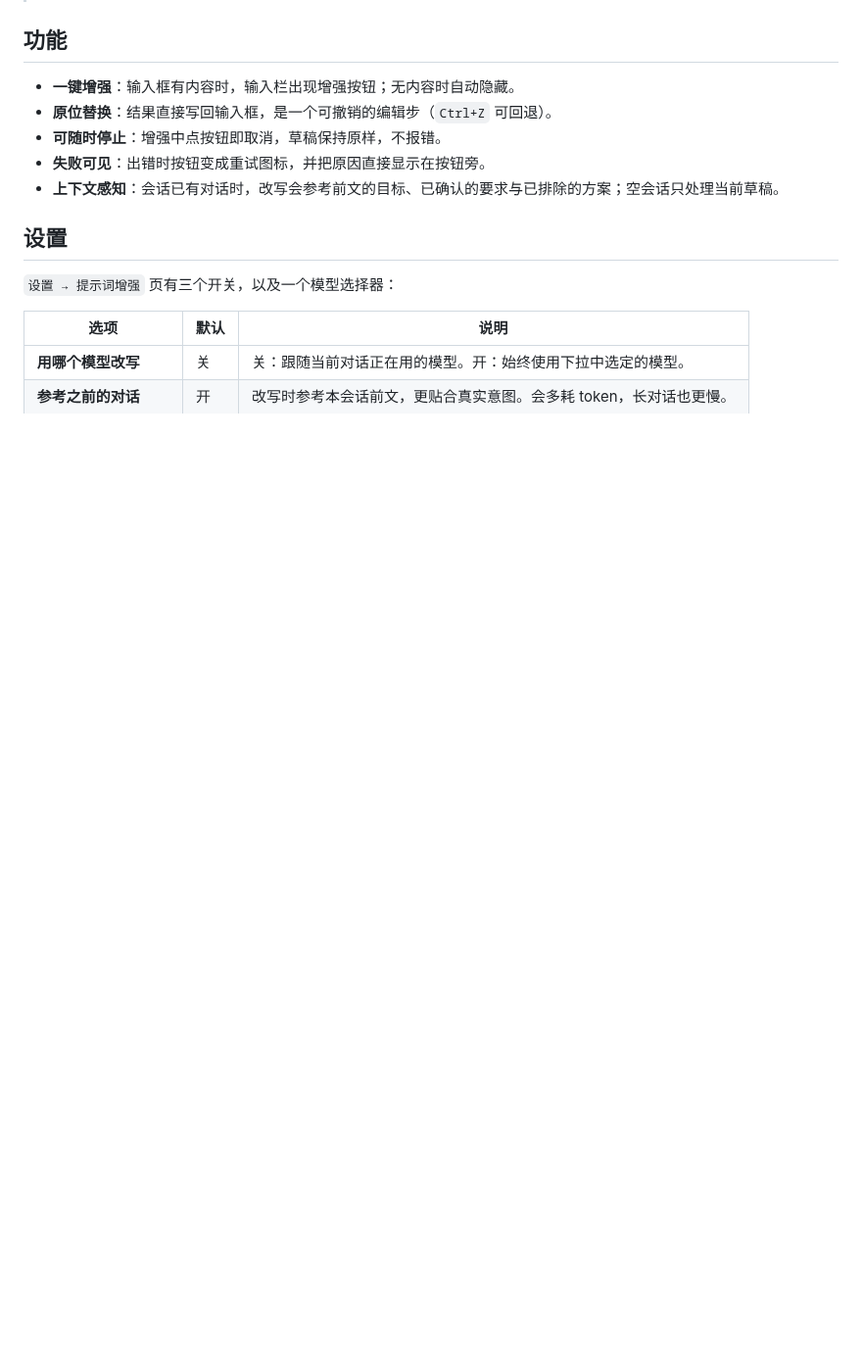
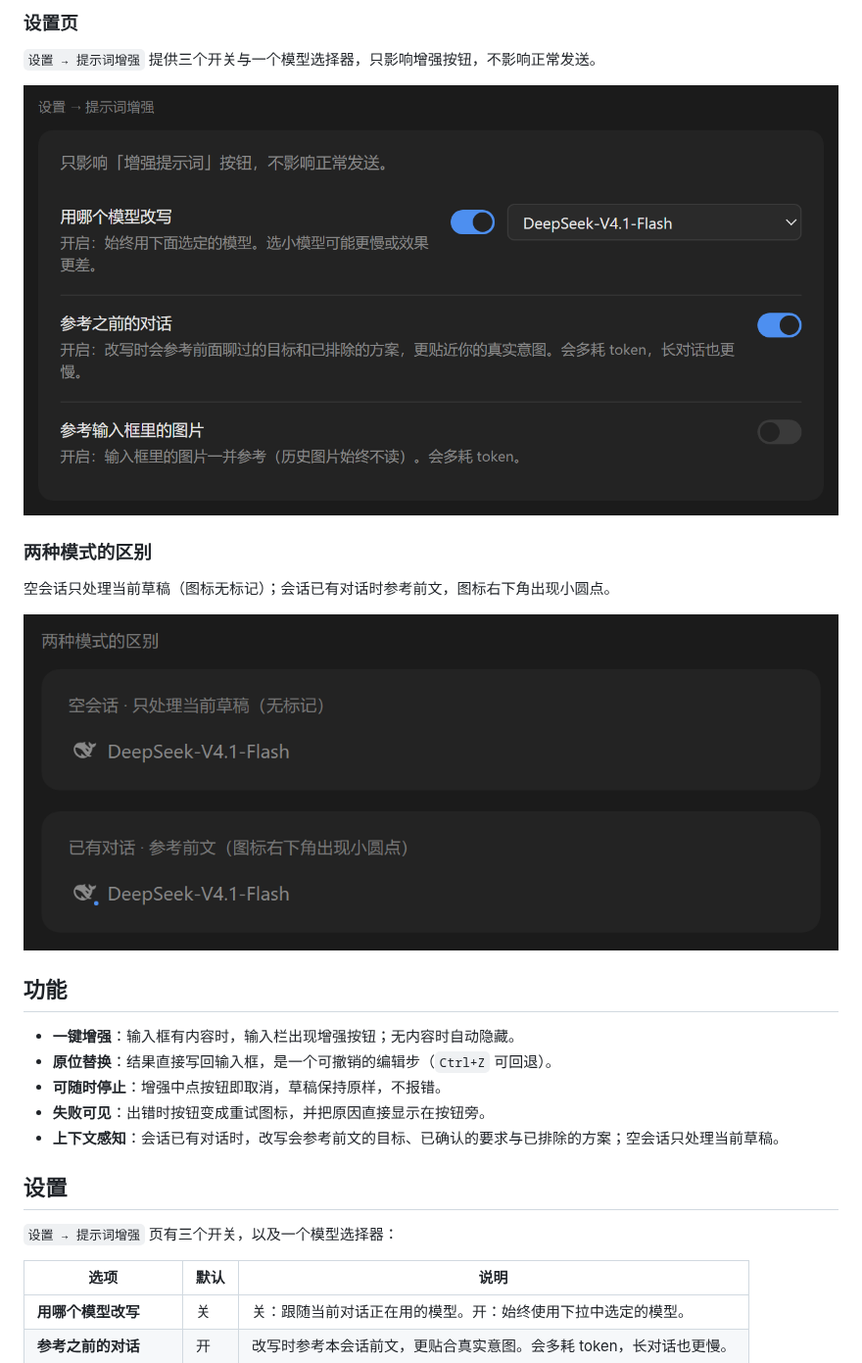
Before and after one commit to huaguoxingkong/dsh-prompt-rewriter, a Markdown page: README.md, the part around one of its changes. Shown at 98% size. GitHub-like rendering; pictures changed too: docs/images/03-settings.png (added), docs/images/04-context-modes.png (added); blank space fills up the shorter version.

```diff
--- a/README.md
+++ b/README.md
@@ -6,3 +21,14 @@
+### 设置页
+
+`设置 → 提示词增强` 提供三个开关与一个模型选择器，只影响增强按钮，不影响正常发送。
+
+![设置页：模型选择、是否参考前文、是否参考输入框图片](docs/images/03-settings.png)
+
+### 两种模式的区别
+
+空会话只处理当前草稿（图标无标记）；会话已有对话时参考前文，图标右下角出现小圆点。
+
+![两种模式的区别：空会话无标记，有上下文时图标右下角显示小圆点](docs/images/04-context-modes.png)
 
 ## 功能
 
```
Also changed, not shown: other parts of README.md (+15 -0 lines), docs/images/01-button-states.png (added), docs/images/02-before-after.png (added).
